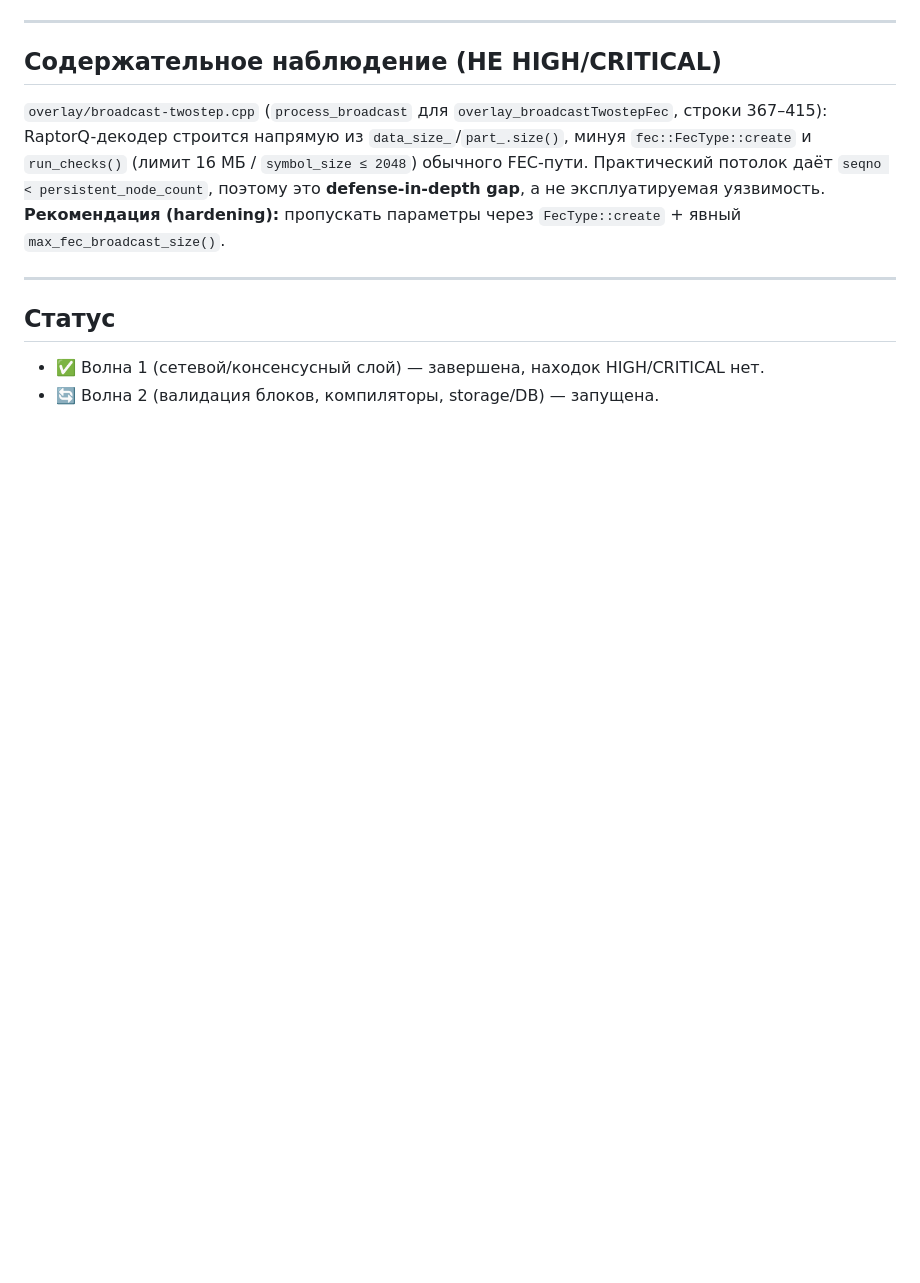
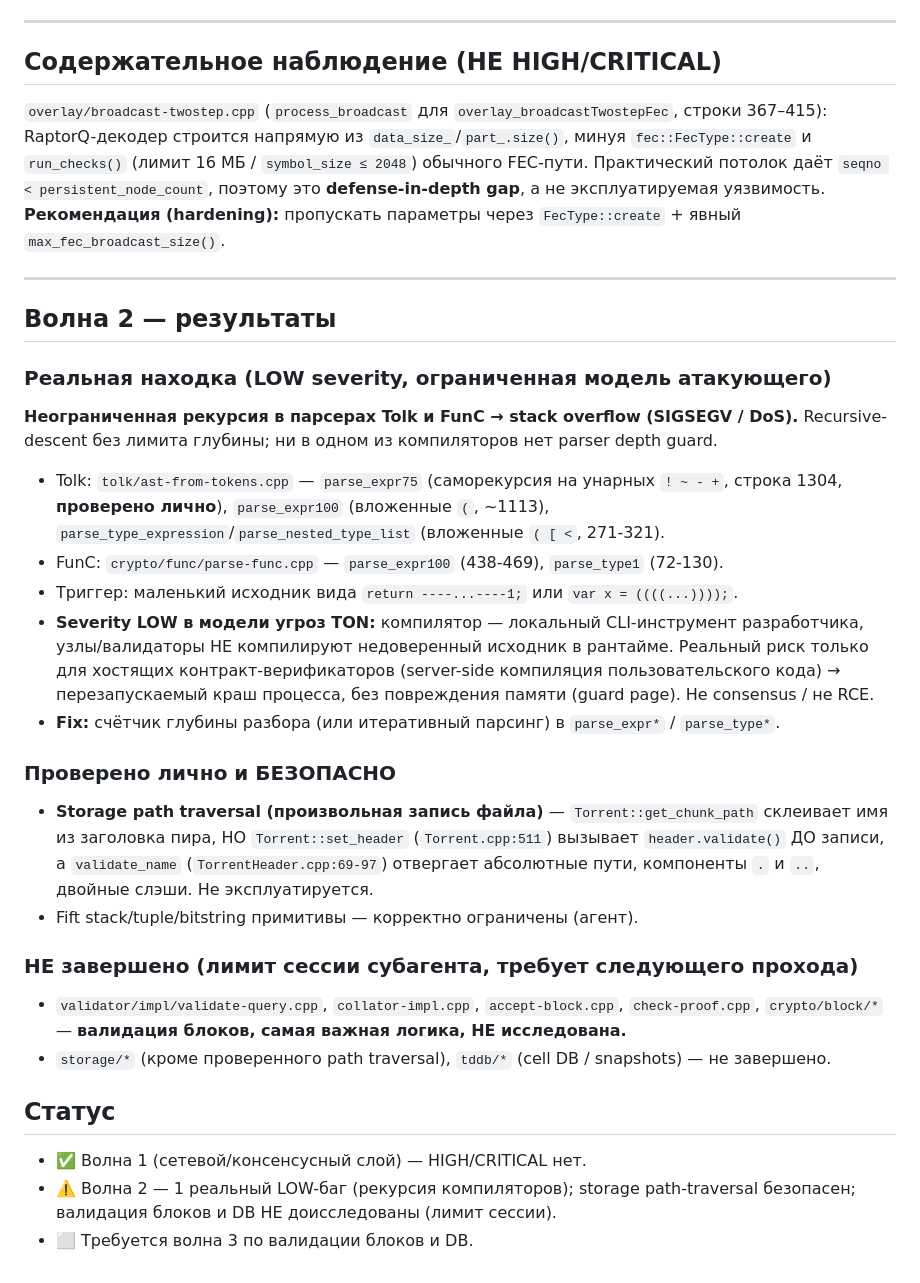
Before and after one commit to nentyyy/ton-bb, a Markdown page: SECURITY_AUDIT_SELFCHECK.md, the part around the change. Drawn GitHub-style; blank space fills up the shorter version.

Commit message:
Audit wave 2: compiler parser recursion (LOW DoS), storage path-traversal verified safe

```diff
--- a/SECURITY_AUDIT_SELFCHECK.md
+++ b/SECURITY_AUDIT_SELFCHECK.md
@@ -67,6 +67,26 @@
 
 ---
 
+## Волна 2 — результаты
+
+### Реальная находка (LOW severity, ограниченная модель атакующего)
+**Неограниченная рекурсия в парсерах Tolk и FunC → stack overflow (SIGSEGV / DoS).**
+Recursive-descent без лимита глубины; ни в одном из компиляторов нет parser depth guard.
+- Tolk: `tolk/ast-from-tokens.cpp` — `parse_expr75` (саморекурсия на унарных `! ~ - +`, строка 1304, **проверено лично**), `parse_expr100` (вложенные `(`, ~1113), `parse_type_expression`/`parse_nested_type_list` (вложенные `( [ <`, 271-321).
+- FunC: `crypto/func/parse-func.cpp` — `parse_expr100` (438-469), `parse_type1` (72-130).
+- Триггер: маленький исходник вида `return ----...----1;` или `var x = ((((...))));`.
+- **Severity LOW в модели угроз TON:** компилятор — локальный CLI-инструмент разработчика, узлы/валидаторы НЕ компилируют недоверенный исходник в рантайме. Реальный риск только для хостящих контракт-верификаторов (server-side компиляция пользовательского кода) → перезапускаемый краш процесса, без повреждения памяти (guard page). Не consensus / не RCE.
+- **Fix:** счётчик глубины разбора (или итеративный парсинг) в `parse_expr*` / `parse_type*`.
+
+### Проверено лично и БЕЗОПАСНО
+- **Storage path traversal (произвольная запись файла)** — `Torrent::get_chunk_path` склеивает имя из заголовка пира, НО `Torrent::set_header` (`Torrent.cpp:511`) вызывает `header.validate()` ДО записи, а `validate_name` (`TorrentHeader.cpp:69-97`) отвергает абсолютные пути, компоненты `.` и `..`, двойные слэши. Не эксплуатируется.
+- Fift stack/tuple/bitstring примитивы — корректно ограничены (агент).
+
+### НЕ завершено (лимит сессии субагента, требует следующего прохода)
+- `validator/impl/validate-query.cpp`, `collator-impl.cpp`, `accept-block.cpp`, `check-proof.cpp`, `crypto/block/*` — **валидация блоков, самая важная логика, НЕ исследована.**
+- `storage/*` (кроме проверенного path traversal), `tddb/*` (cell DB / snapshots) — не завершено.
+
 ## Статус
-- ✅ Волна 1 (сетевой/консенсусный слой) — завершена, находок HIGH/CRITICAL нет.
-- 🔄 Волна 2 (валидация блоков, компиляторы, storage/DB) — запущена.
+- ✅ Волна 1 (сетевой/консенсусный слой) — HIGH/CRITICAL нет.
+- ⚠️ Волна 2 — 1 реальный LOW-баг (рекурсия компиляторов); storage path-traversal безопасен; валидация блоков и DB НЕ доисследованы (лимит сессии).
+- ⬜ Требуется волна 3 по валидации блоков и DB.
```
